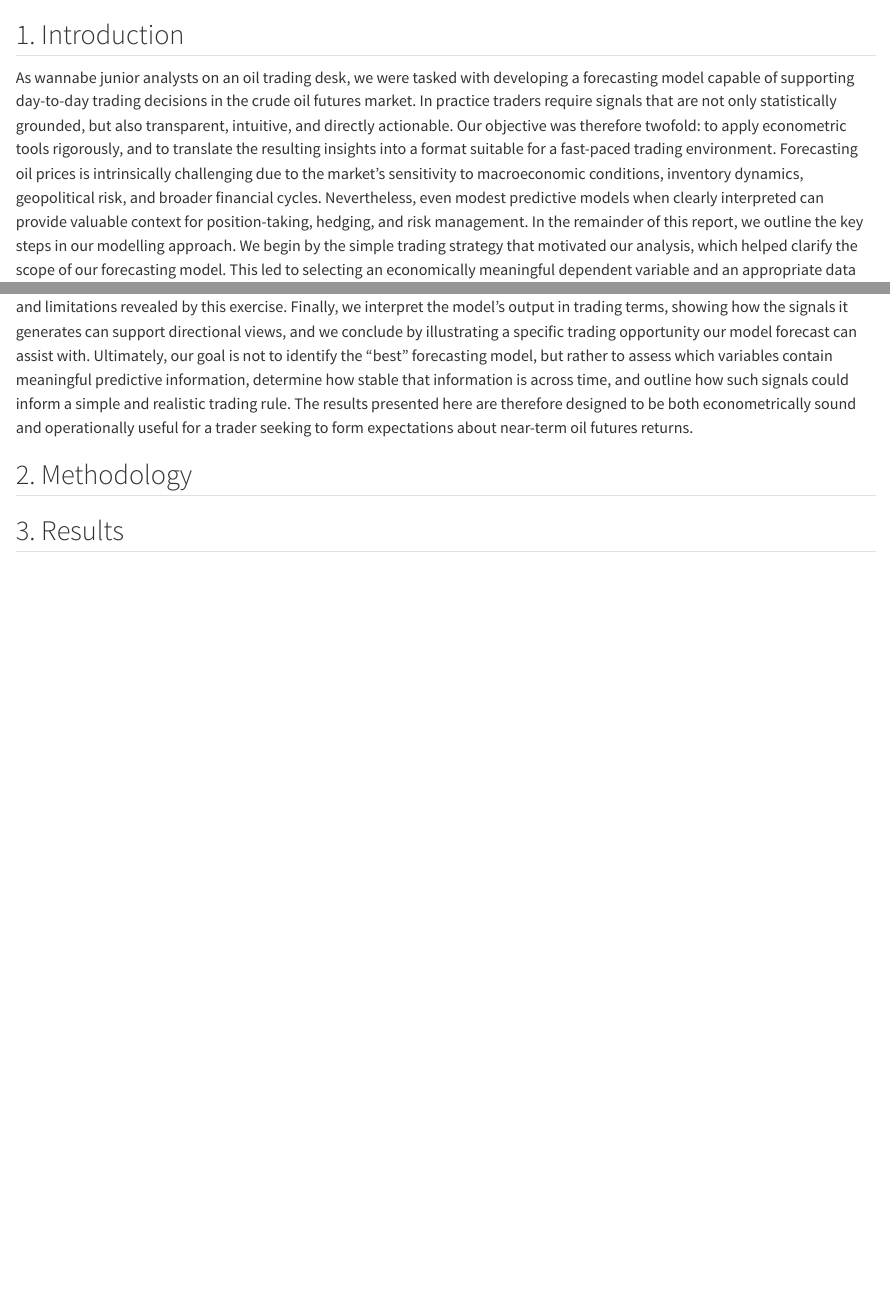
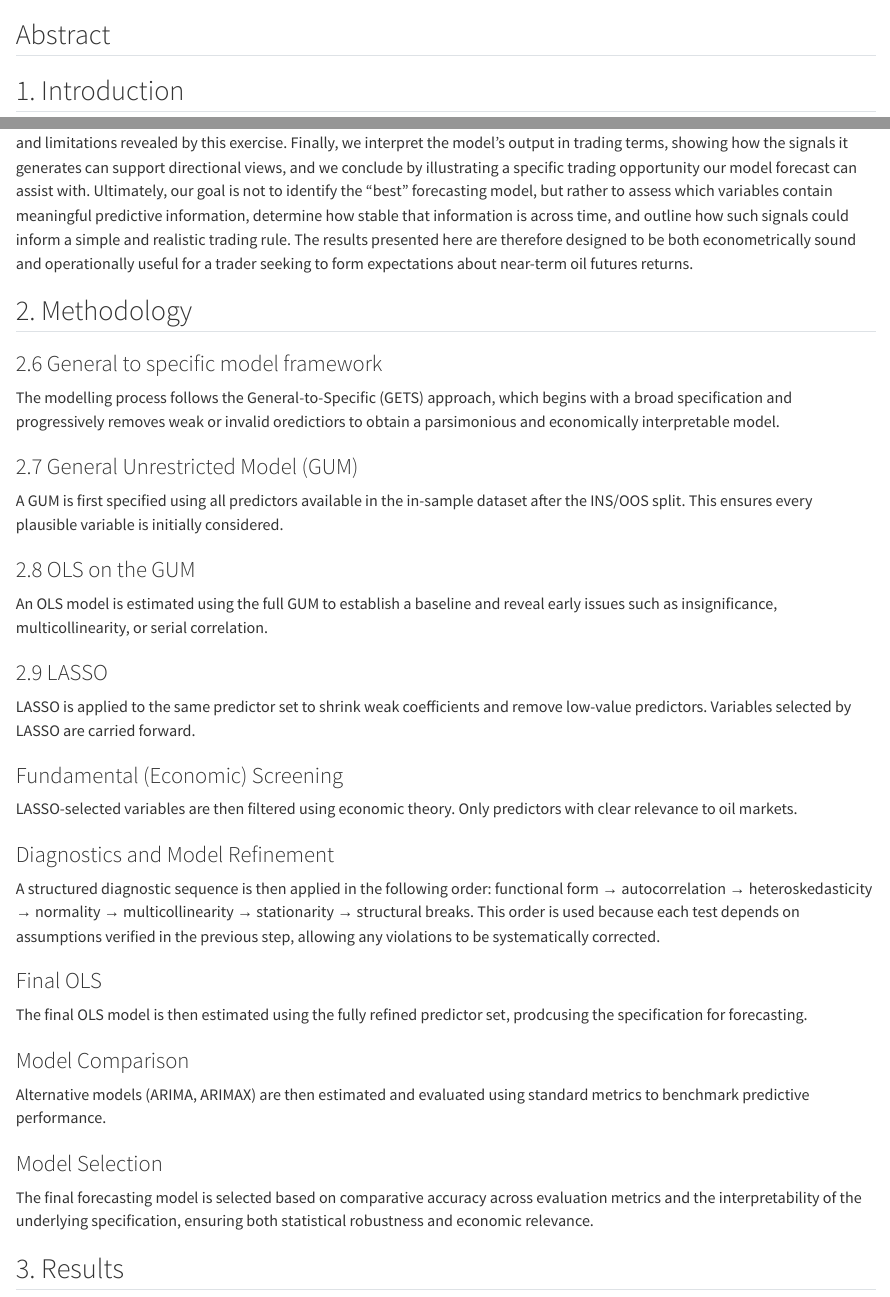
Before and after one commit to Arnava115/finacial-econometric-assignment, a Quarto document (Updated/REPORT.qmd): the page in a window 1100 px wide, from its top, and a second part further down, joined at a grey line. Rendered offline with R 4.5, knitr and Pandoc in place of Quarto, with nearby package versions.

Commit message:
methadology faisal

```diff
--- a/Updated/REPORT.qmd
+++ b/Updated/REPORT.qmd
@@ -1,7 +1,7 @@
 
 
 
-
+## Abstract
 ## 1. Introduction
 
 As wannabe junior analysts on an oil trading desk, we were tasked with developing a forecasting model capable of supporting day-to-day trading decisions in the crude oil futures market. In practice traders require signals that are not only statistically grounded, but also transparent, intuitive, and directly actionable. Our objective was therefore twofold: to apply econometric tools rigorously, and to translate the resulting insights into a format suitable for a fast-paced trading environment.
@@ -12,5 +12,37 @@ Ultimately, our goal is not to identify the “best” forecasting model, but ra
 
 ## 2. Methodology
 
+### 2.6 General to specific model framework
+The modelling process follows the General-to-Specific (GETS) approach, which begins with a broad specification and progressively removes weak or invalid oredictiors to obtain a parsimonious and economically interpretable model.
+
+### 2.7 General Unrestricted Model (GUM)
+A GUM is first specified using all predictors available in the in-sample dataset after the INS/OOS split. This ensures every plausible variable is initially considered.
+
+### 2.8 OLS on the GUM
+An OLS model is estimated using the full GUM to establish a baseline and reveal early issues such as insignificance, multicollinearity, or serial correlation.
+
+### 2.9 LASSO
+LASSO is applied to the same predictor set to shrink weak coefficients and remove low-value predictors. Variables selected by LASSO are carried forward.
+
+### Fundamental (Economic) Screening
+LASSO-selected variables are then filtered using economic theory. Only predictors with clear relevance to oil markets.
+
+### Diagnostics and Model Refinement
+A structured diagnostic sequence is then applied in the following order:
+functional form → autocorrelation → heteroskedasticity → normality → multicollinearity → stationarity → structural breaks.
+This order is used because each test depends on assumptions verified in the previous step, allowing any violations to be systematically corrected.
+
+### Final OLS
+The final OLS model is then estimated using the fully refined predictor set, prodcusing the specification for forecasting.
+
+### Model Comparison
+Alternative models (ARIMA, ARIMAX)  are then estimated and evaluated using standard metrics to benchmark predictive performance.
+
+### Model Selection
+The final forecasting model is selected based on comparative accuracy across evaluation metrics and the interpretability of the underlying specification, ensuring both statistical robustness and economic relevance.
+
+
+
+
 
 ## 3. Results
```
